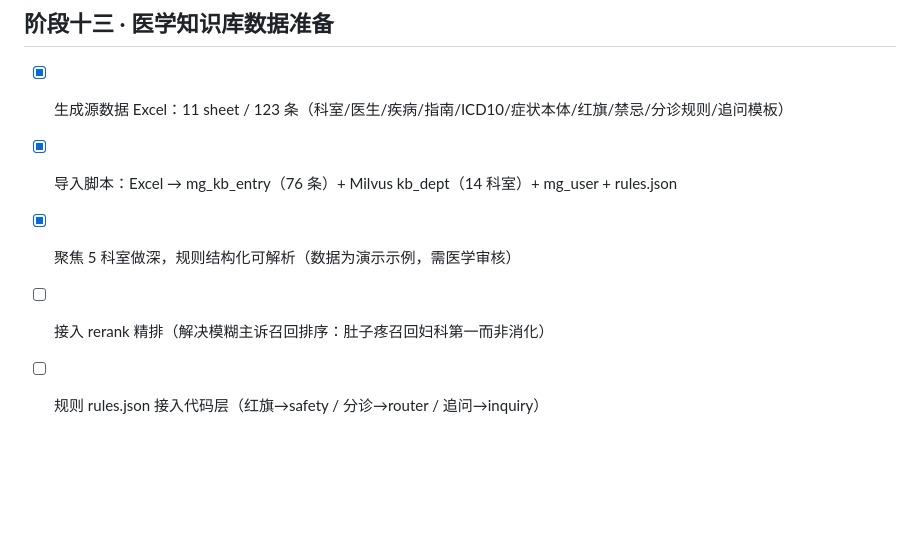
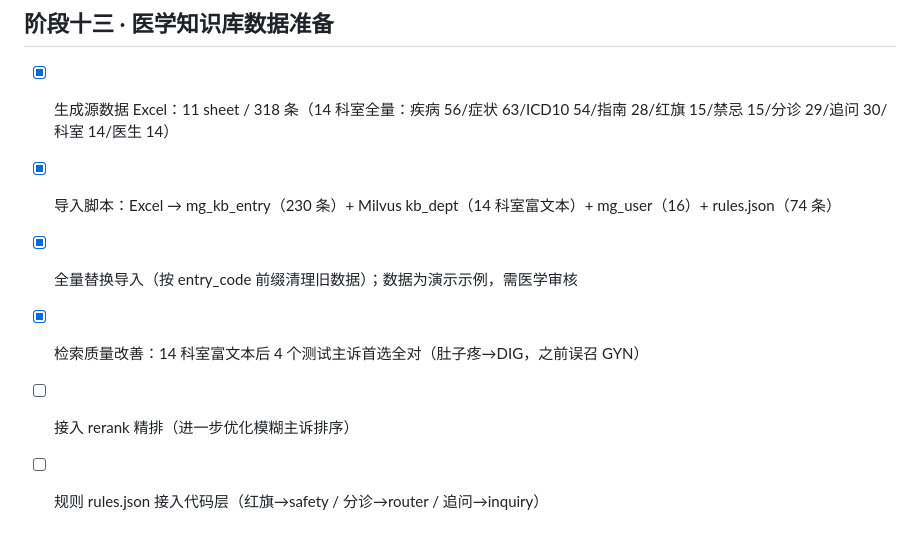
Before and after one commit to freeCode454/medical-guidance, a Markdown page: docs/代码编写顺序.md, the part around the change. Drawn GitHub-style; blank space fills up the shorter version.

Commit message:
docs: 更新开发轨迹（知识库数据扩充到 318 条）

```diff
--- a/docs/代码编写顺序.md
+++ b/docs/代码编写顺序.md
@@ -112,8 +112,9 @@
 
 ## 阶段十三 · 医学知识库数据准备
 
-- [x] 生成源数据 Excel：11 sheet / 123 条（科室/医生/疾病/指南/ICD10/症状本体/红旗/禁忌/分诊规则/追问模板）
-- [x] 导入脚本：Excel → mg_kb_entry（76 条）+ Milvus kb_dept（14 科室）+ mg_user + rules.json
-- [x] 聚焦 5 科室做深，规则结构化可解析（数据为演示示例，需医学审核）
-- [ ] 接入 rerank 精排（解决模糊主诉召回排序：肚子疼召回妇科第一而非消化）
+- [x] 生成源数据 Excel：11 sheet / 318 条（14 科室全量：疾病 56/症状 63/ICD10 54/指南 28/红旗 15/禁忌 15/分诊 29/追问 30/科室 14/医生 14）
+- [x] 导入脚本：Excel → mg_kb_entry（230 条）+ Milvus kb_dept（14 科室富文本）+ mg_user（16）+ rules.json（74 条）
+- [x] 全量替换导入（按 entry_code 前缀清理旧数据）；数据为演示示例，需医学审核
+- [x] 检索质量改善：14 科室富文本后 4 个测试主诉首选全对（肚子疼→DIG，之前误召 GYN）
+- [ ] 接入 rerank 精排（进一步优化模糊主诉排序）
 - [ ] 规则 rules.json 接入代码层（红旗→safety / 分诊→router / 追问→inquiry）
```
